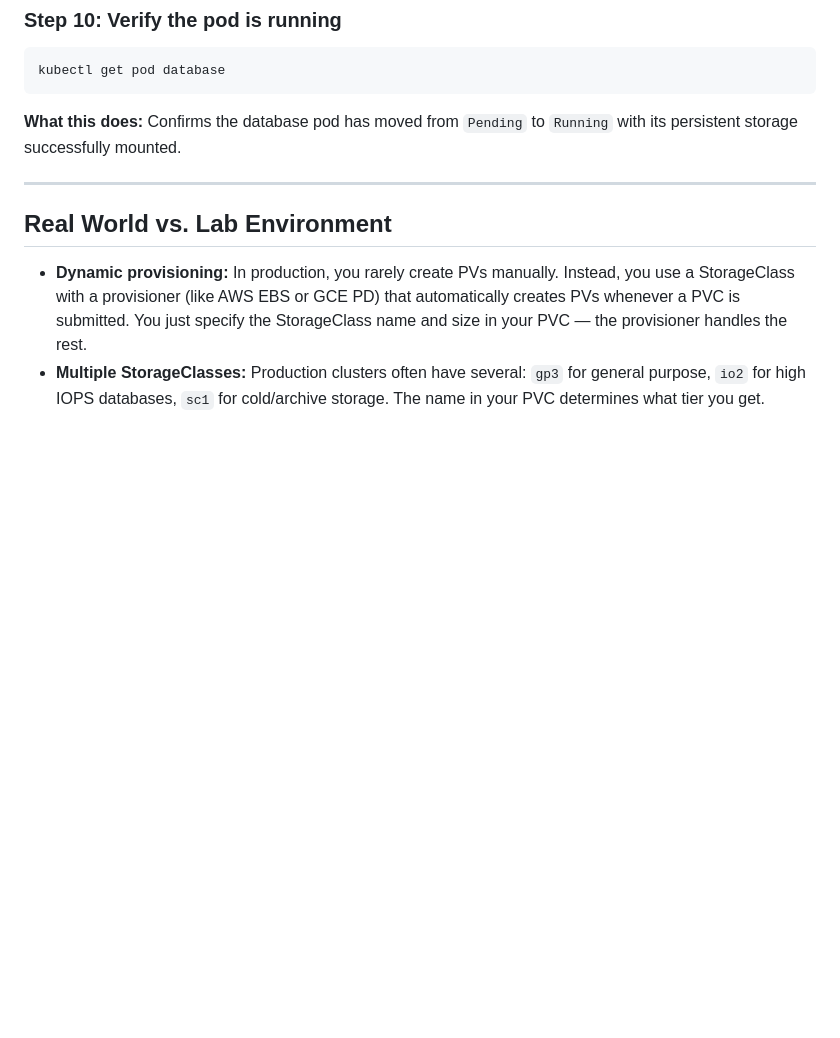
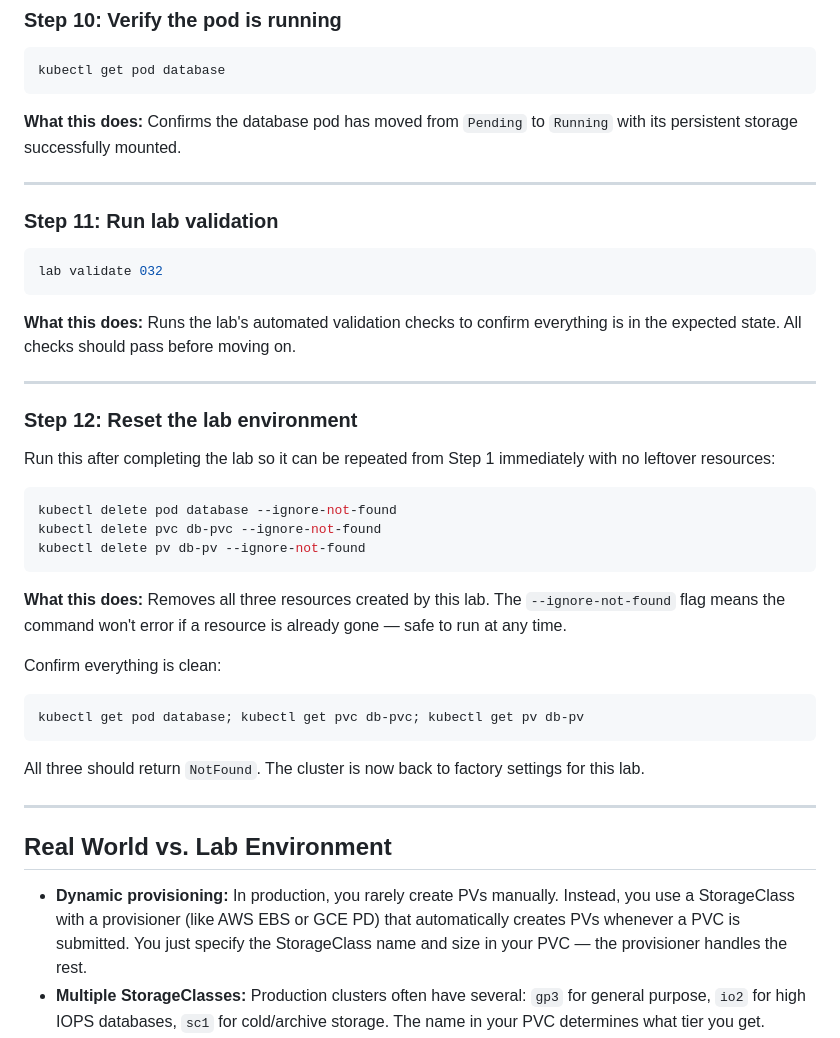
Before and after one commit to engsnayl/cloud-engineer-labs, a Markdown page: k8s-labs/lab-032-pvc-stuck-pending/SOLUTION.md, the part around the change. GitHub-like rendering; blank space fills up the shorter version.

````diff
--- a/k8s-labs/lab-032-pvc-stuck-pending/SOLUTION.md
+++ b/k8s-labs/lab-032-pvc-stuck-pending/SOLUTION.md
@@ -230,6 +230,38 @@ kubectl get pod database
 
 ---
 
+### Step 11: Run lab validation
+
+```bash
+lab validate 032
+```
+
+**What this does:** Runs the lab's automated validation checks to confirm everything is in the expected state. All checks should pass before moving on.
+
+---
+
+### Step 12: Reset the lab environment
+
+Run this after completing the lab so it can be repeated from Step 1 immediately with no leftover resources:
+
+```bash
+kubectl delete pod database --ignore-not-found
+kubectl delete pvc db-pvc --ignore-not-found
+kubectl delete pv db-pv --ignore-not-found
+```
+
+**What this does:** Removes all three resources created by this lab. The `--ignore-not-found` flag means the command won't error if a resource is already gone — safe to run at any time.
+
+Confirm everything is clean:
+
+```bash
+kubectl get pod database; kubectl get pvc db-pvc; kubectl get pv db-pv
+```
+
+All three should return `NotFound`. The cluster is now back to factory settings for this lab.
+
+---
+
 ## Real World vs. Lab Environment
 
 - **Dynamic provisioning:** In production, you rarely create PVs manually. Instead, you use a StorageClass with a provisioner (like AWS EBS or GCE PD) that automatically creates PVs whenever a PVC is submitted. You just specify the StorageClass name and size in your PVC — the provisioner handles the rest.
````
